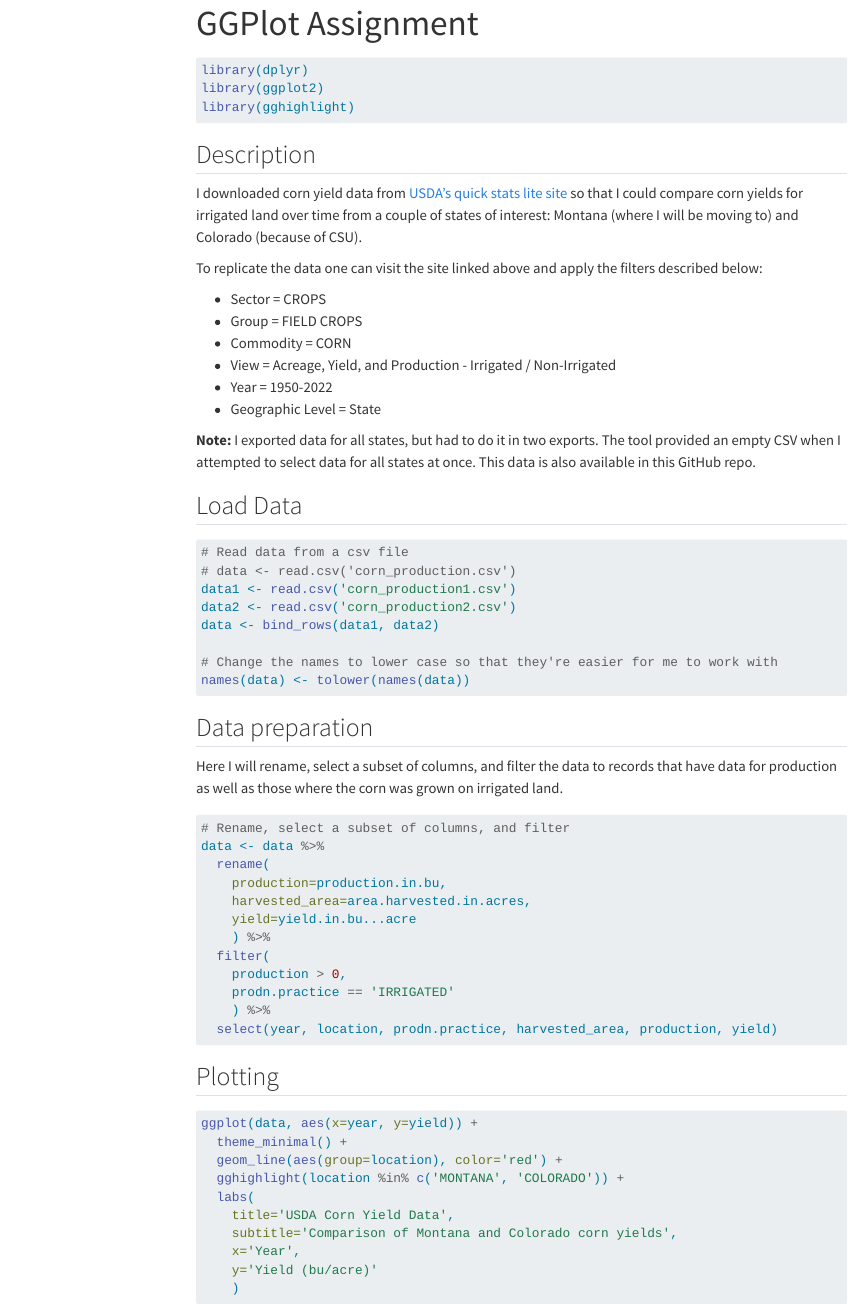
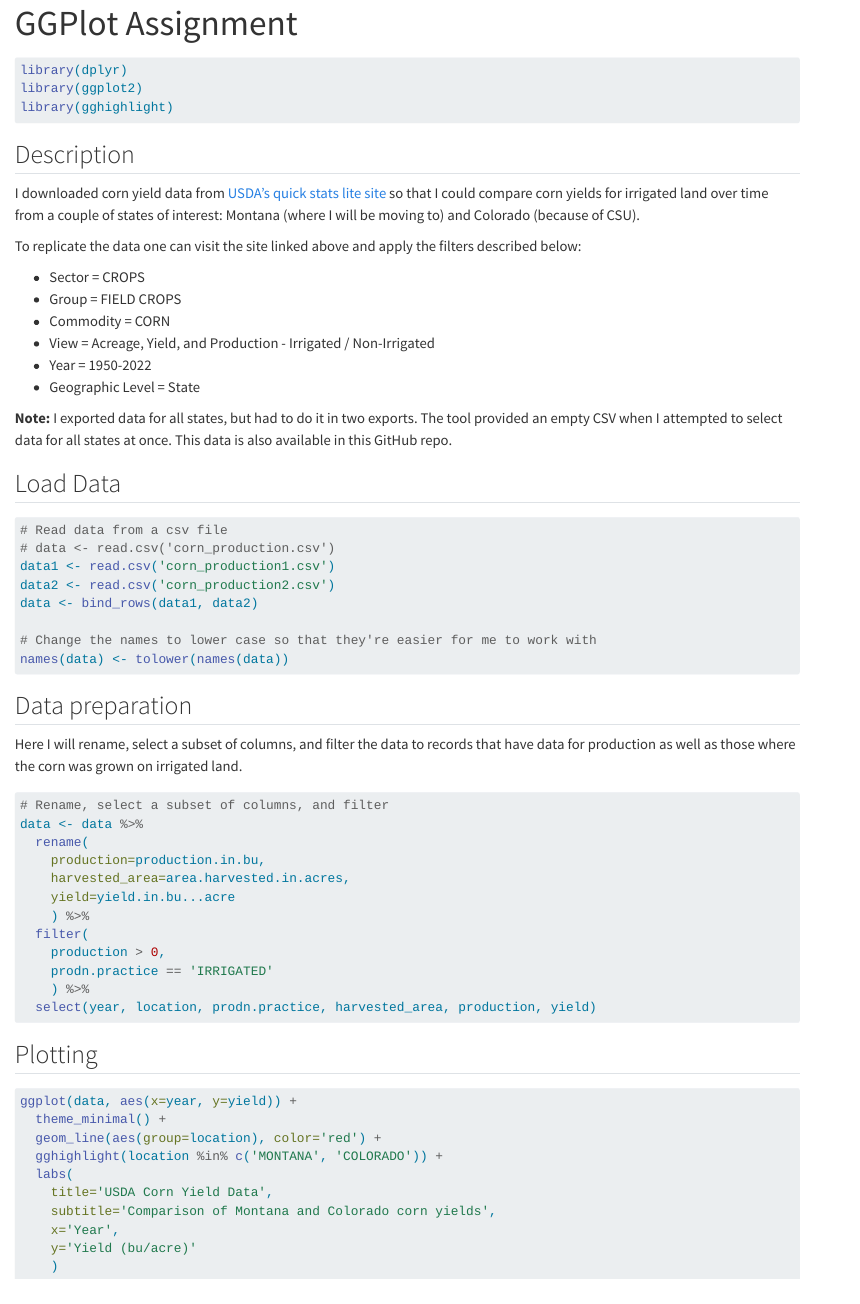
Before and after one commit to staa566-csu/ggplot2-murrayrodney, a Quarto document (index.qmd): the page in a window 1100 px wide, from its top. Rendered offline with R 4.5, knitr and Pandoc in place of Quarto, with nearby package versions; the code is not run, so its results and figures are left out; menus at the side of the page are left out.

Commit message:
Try removing toc-tree

```diff
--- a/index.qmd
+++ b/index.qmd
@@ -1,8 +1,6 @@
 ---
 title: "GGPlot Assignment"
-format:
-  html:
-    toc: true
+format: html
 editor: source
 ---
 
```
Also changed, not shown: index.html.
